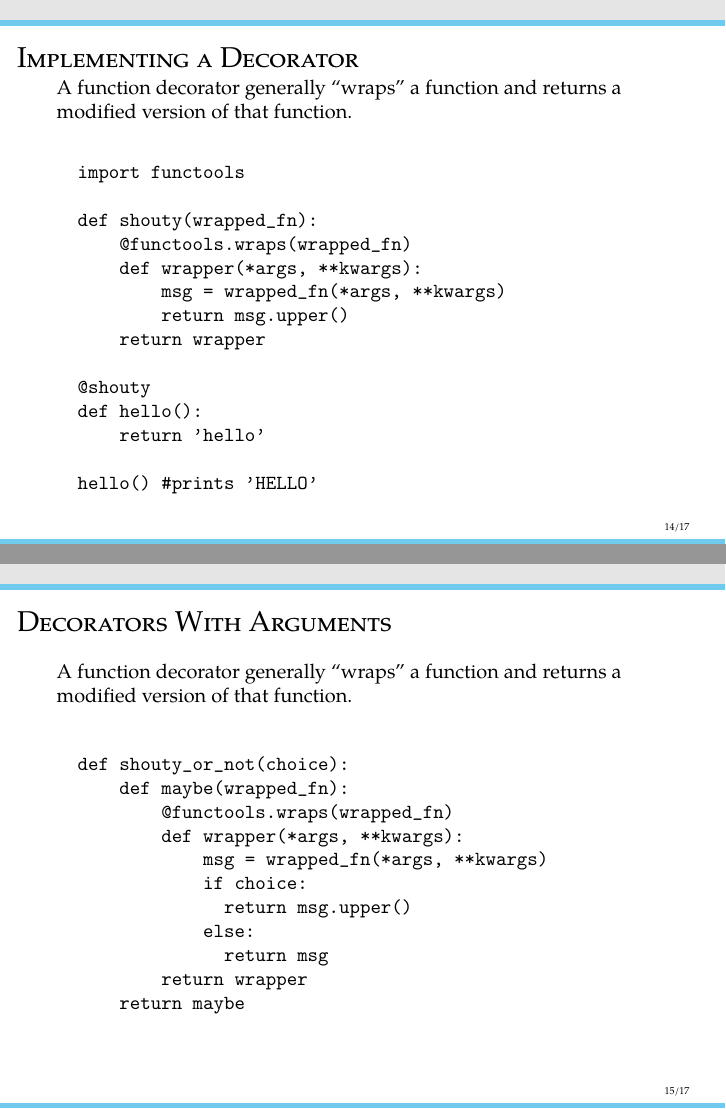
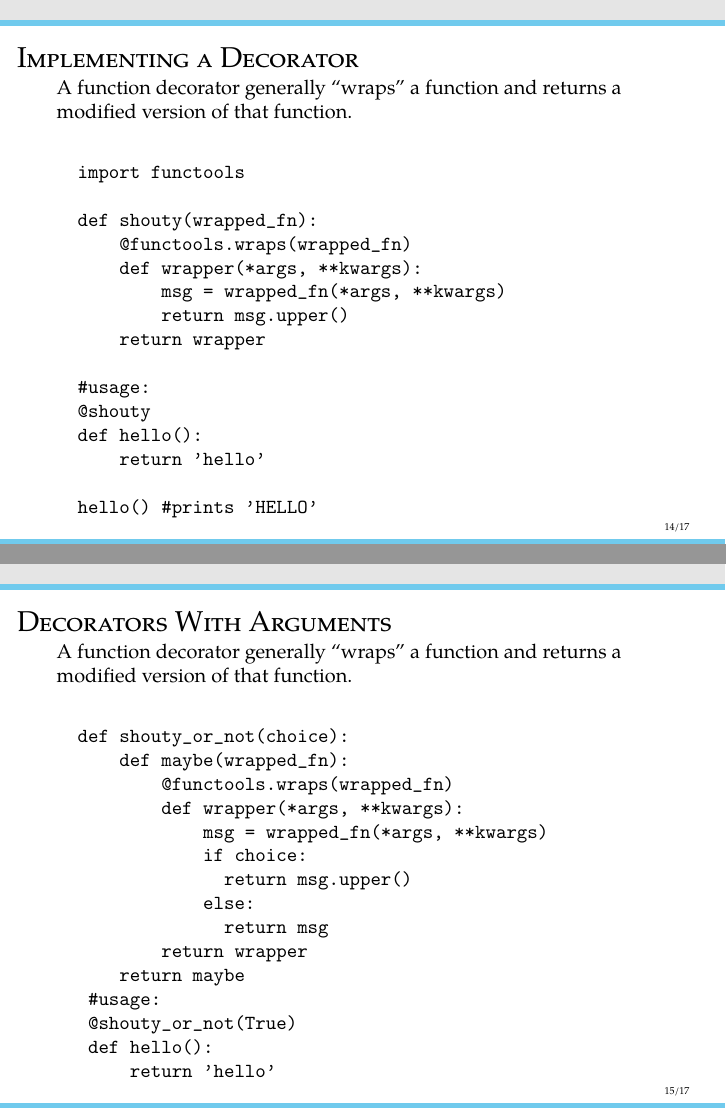
Before and after one commit to tclark/op-intermediate-app-dev, LaTeX slides (11-decorator/.tex/11-decorators.tex): pages 14 and 15 of 17, joined at a grey line. Compiled offline with pdfLaTeX.

Commit message:
tweaked the slides just a bit

```diff
--- a/11-decorator/.tex/11-decorators.tex
+++ b/11-decorator/.tex/11-decorators.tex
@@ -228,6 +228,7 @@
           return msg.upper()
       return wrapper
 
+  #usage:
   @shouty
   def hello():
       return 'hello'
@@ -255,6 +256,10 @@
                 return msg
           return wrapper
       return maybe
+   #usage:
+   @shouty_or_not(True)
+   def hello():
+       return 'hello'
    \end{verbatim}
 
 \end{frame}
```
Also changed, not shown: 11-decorator/.tex/11-decorators.tex (2 more changed lines).
